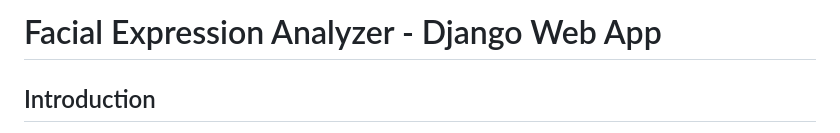
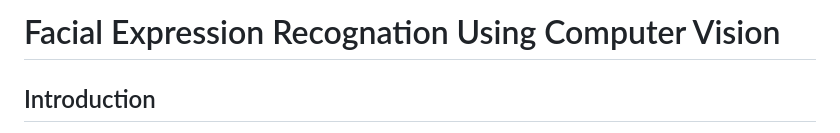
Before and after one commit to Ataberk10/Facial-Expression-Recognation, a Markdown page: README.md, the part around the change. GitHub-like rendering.

```diff
--- a/README.md
+++ b/README.md
@@ -1,4 +1,4 @@
-# Facial Expression Analyzer - Django Web App
+# Facial Expression Recognation Using Computer Vision
 
 ## Introduction
 
```
